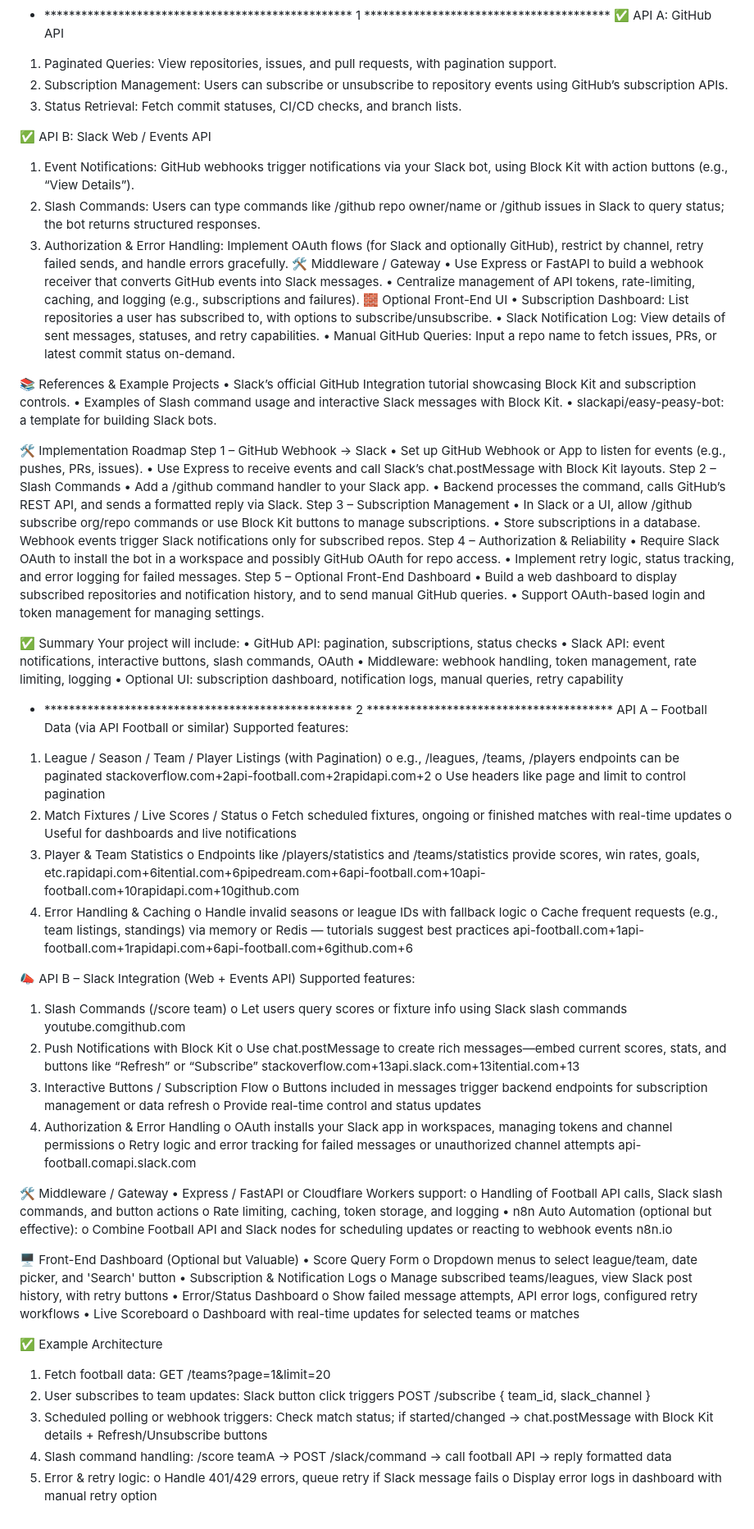
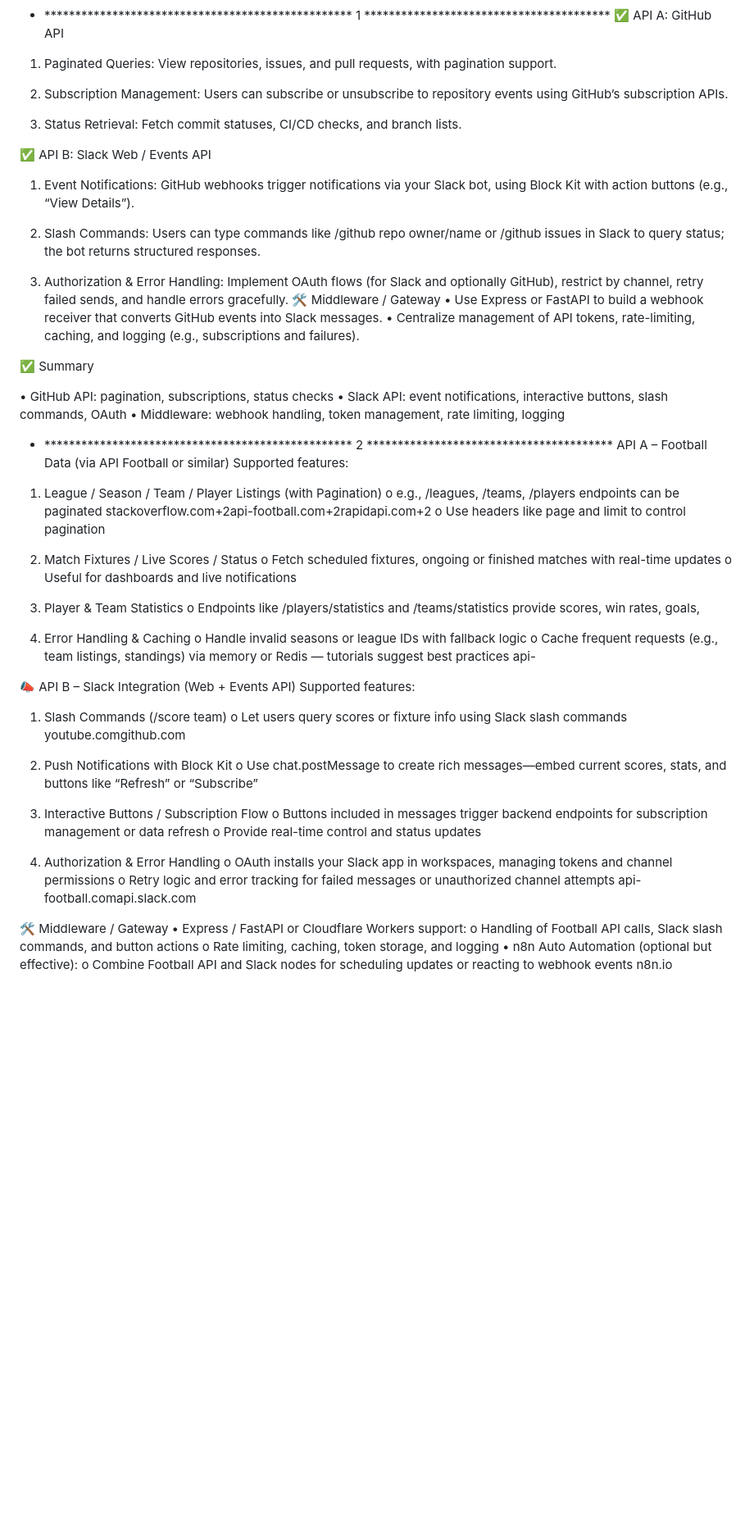
Before and after one commit to JayLeung362573/Planit, a Markdown page: README.md, the part around the change. Shown at 82% size. GitHub-like rendering; blank space fills up the shorter version.

Commit message:
Update jiawei's final project options

```diff
--- a/README.md
+++ b/README.md
@@ -3,49 +3,27 @@
 - ************************************************** 1 ****************************************
 ✅ API A: GitHub API
 1.	Paginated Queries: View repositories, issues, and pull requests, with pagination support.
+
 2.	Subscription Management: Users can subscribe or unsubscribe to repository events using GitHub’s subscription APIs.
+
 3.	Status Retrieval: Fetch commit statuses, CI/CD checks, and branch lists.
 
 ✅ API B: Slack Web / Events API
 1.	Event Notifications: GitHub webhooks trigger notifications via your Slack bot, using Block Kit with action buttons (e.g., “View Details”).
+
 2.	Slash Commands: Users can type commands like /github repo owner/name or /github issues in Slack to query status; the bot returns structured responses.
+
 3.	Authorization & Error Handling: Implement OAuth flows (for Slack and optionally GitHub), restrict by channel, retry failed sends, and handle errors gracefully.
 🛠 Middleware / Gateway
 •	Use Express or FastAPI to build a webhook receiver that converts GitHub events into Slack messages.
 •	Centralize management of API tokens, rate-limiting, caching, and logging (e.g., subscriptions and failures).
-🧱 Optional Front-End UI
-•	Subscription Dashboard: List repositories a user has subscribed to, with options to subscribe/unsubscribe.
-•	Slack Notification Log: View details of sent messages, statuses, and retry capabilities.
-•	Manual GitHub Queries: Input a repo name to fetch issues, PRs, or latest commit status on-demand.
 
-📚 References & Example Projects
-•	Slack’s official GitHub Integration tutorial showcasing Block Kit and subscription controls.
-•	Examples of Slash command usage and interactive Slack messages with Block Kit.
-•	slackapi/easy-peasy-bot: a template for building Slack bots.
-
-🛠 Implementation Roadmap
-Step 1 – GitHub Webhook → Slack
-•	Set up GitHub Webhook or App to listen for events (e.g., pushes, PRs, issues).
-•	Use Express to receive events and call Slack’s chat.postMessage with Block Kit layouts.
-Step 2 – Slash Commands
-•	Add a /github command handler to your Slack app.
-•	Backend processes the command, calls GitHub’s REST API, and sends a formatted reply via Slack.
-Step 3 – Subscription Management
-•	In Slack or a UI, allow /github subscribe org/repo commands or use Block Kit buttons to manage subscriptions.
-•	Store subscriptions in a database. Webhook events trigger Slack notifications only for subscribed repos.
-Step 4 – Authorization & Reliability
-•	Require Slack OAuth to install the bot in a workspace and possibly GitHub OAuth for repo access.
-•	Implement retry logic, status tracking, and error logging for failed messages.
-Step 5 – Optional Front-End Dashboard
-•	Build a web dashboard to display subscribed repositories and notification history, and to send manual GitHub queries.
-•	Support OAuth-based login and token management for managing settings.
 
 ✅ Summary
-Your project will include:
+
 •	GitHub API: pagination, subscriptions, status checks
 •	Slack API: event notifications, interactive buttons, slash commands, OAuth
 •	Middleware: webhook handling, token management, rate limiting, logging
-•	Optional UI: subscription dashboard, notification logs, manual queries, retry capability
 
 - ************************************************** 2 ****************************************
 API A – Football Data (via API Football or similar)
@@ -53,24 +31,30 @@ Supported features:
 1.	League / Season / Team / Player Listings (with Pagination)
 o	e.g., /leagues, /teams, /players endpoints can be paginated stackoverflow.com+2api-football.com+2rapidapi.com+2
 o	Use headers like page and limit to control pagination
+
 2.	Match Fixtures / Live Scores / Status
 o	Fetch scheduled fixtures, ongoing or finished matches with real-time updates
 o	Useful for dashboards and live notifications
+
 3.	Player & Team Statistics
-o	Endpoints like /players/statistics and /teams/statistics provide scores, win rates, goals, etc.rapidapi.com+6itential.com+6pipedream.com+6api-football.com+10api-football.com+10rapidapi.com+10github.com
+o	Endpoints like /players/statistics and /teams/statistics provide scores, win rates, goals,
+
 4.	Error Handling & Caching
 o	Handle invalid seasons or league IDs with fallback logic
-o	Cache frequent requests (e.g., team listings, standings) via memory or Redis — tutorials suggest best practices api-football.com+1api-football.com+1rapidapi.com+6api-football.com+6github.com+6
+o	Cache frequent requests (e.g., team listings, standings) via memory or Redis — tutorials suggest best practices api-
 
 📣 API B – Slack Integration (Web + Events API)
 Supported features:
 1.	Slash Commands (/score team)
 o	Let users query scores or fixture info using Slack slash commands youtube.comgithub.com
+
 2.	Push Notifications with Block Kit
-o	Use chat.postMessage to create rich messages—embed current scores, stats, and buttons like “Refresh” or “Subscribe” stackoverflow.com+13api.slack.com+13itential.com+13
+o	Use chat.postMessage to create rich messages—embed current scores, stats, and buttons like “Refresh” or “Subscribe”
+
 3.	Interactive Buttons / Subscription Flow
 o	Buttons included in messages trigger backend endpoints for subscription management or data refresh
 o	Provide real-time control and status updates
+
 4.	Authorization & Error Handling
 o	OAuth installs your Slack app in workspaces, managing tokens and channel permissions
 o	Retry logic and error tracking for failed messages or unauthorized channel attempts api-football.comapi.slack.com
@@ -81,26 +65,3 @@ o	Handling of Football API calls, Slack slash commands, and button actions
 o	Rate limiting, caching, token storage, and logging
 •	n8n Auto Automation (optional but effective):
 o	Combine Football API and Slack nodes for scheduling updates or reacting to webhook events n8n.io
-
-🖥 Front-End Dashboard (Optional but Valuable)
-•	Score Query Form
-o	Dropdown menus to select league/team, date picker, and 'Search' button
-•	Subscription & Notification Logs
-o	Manage subscribed teams/leagues, view Slack post history, with retry buttons
-•	Error/Status Dashboard
-o	Show failed message attempts, API error logs, configured retry workflows
-•	Live Scoreboard
-o	Dashboard with real-time updates for selected teams or matches
-
-✅ Example Architecture
-1.	Fetch football data:
-GET /teams?page=1&limit=20
-2.	User subscribes to team updates:
-Slack button click triggers POST /subscribe { team_id, slack_channel }
-3.	Scheduled polling or webhook triggers:
-Check match status; if started/changed → chat.postMessage with Block Kit details + Refresh/Unsubscribe buttons
-4.	Slash command handling:
-/score teamA → POST /slack/command → call football API → reply formatted data
-5.	Error & retry logic:
-o	Handle 401/429 errors, queue retry if Slack message fails
-o	Display error logs in dashboard with manual retry option
```
